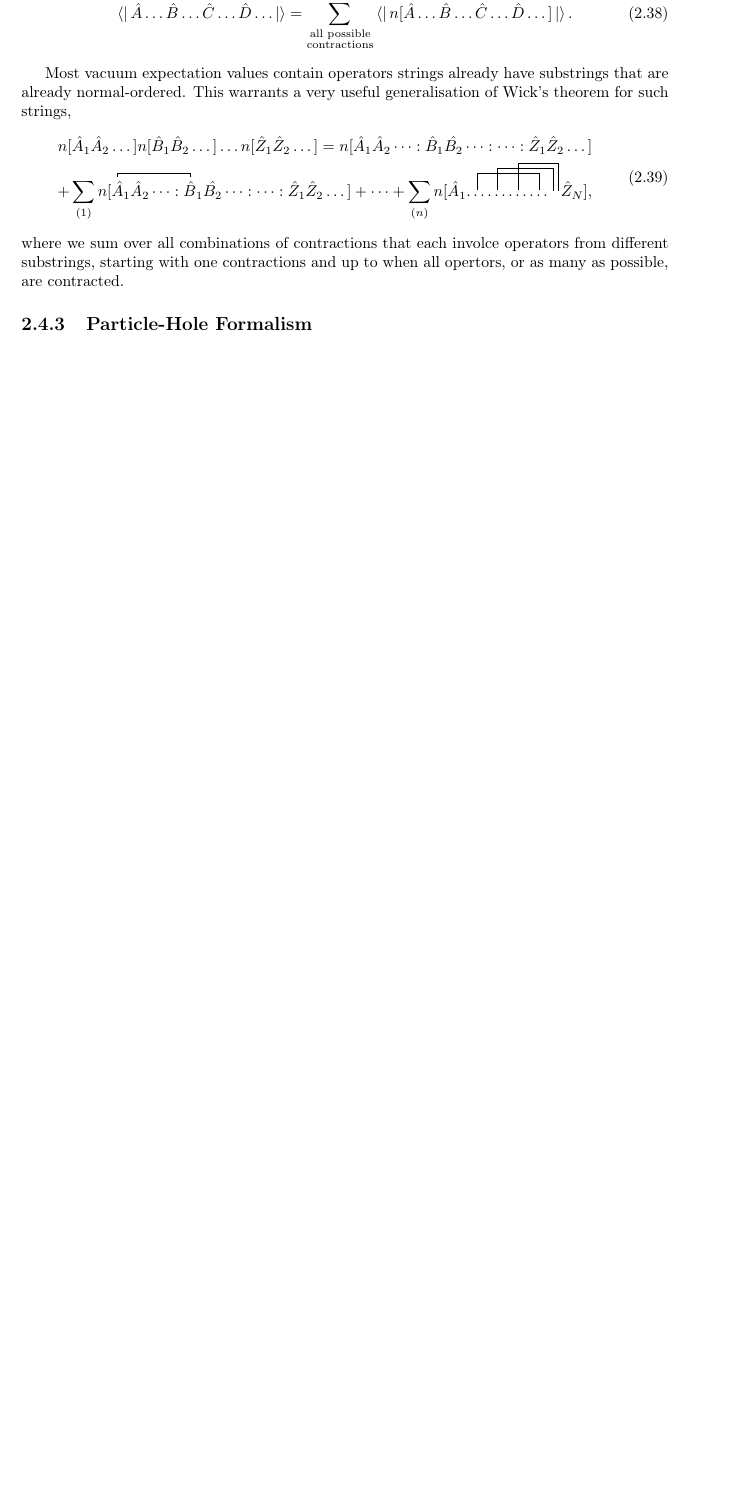
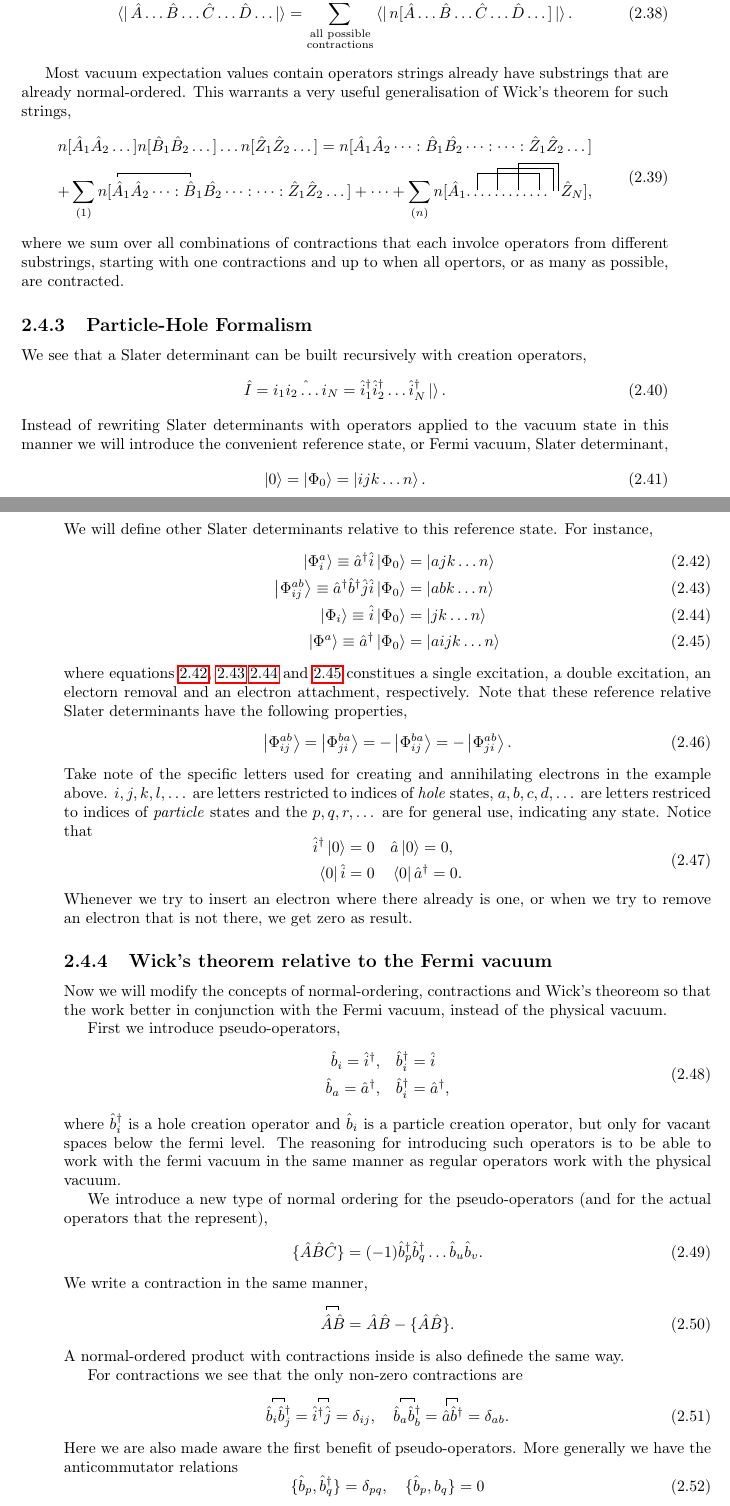
Before and after one commit to gregwinther/taifun, a LaTeX thesis (main.tex, which reads theory/quantum_mechanics/second_quantisation.tex): part of page 19 of 46 before the commit and two parts of pages 19 and 20 of 48 after it, the two joined at a grey line, cut so that both start at the same text, the shorter picture padded with empty space. Compiled offline with pdfLaTeX.

Commit message:
Add section on particle-hole formalism.

```diff
--- a/theory/quantum_mechanics/second_quantisation.tex
+++ b/theory/quantum_mechanics/second_quantisation.tex
@@ -385,3 +385,96 @@ Some Slater determinant is written,
 		opertors, or as many as possible, are contracted.
 
     \subsection{Particle-Hole Formalism}
+
+		We see that a Slater determinant can be built recursively with creation operators,
+		\begin{equation}
+			\hat{I} = \hat{i_1i_2\dots i_N}
+				= \hat{i}_1^\dagger \hat{i}_2^\dagger \dots \hat{i}_N^\dagger\ket{}.
+		\end{equation}
+		Instead of rewriting Slater determinants with operators applied to the vacuum
+		state in this manner we will introduce the convenient reference state, or
+		Fermi vacuum, Slater determinant,
+		\begin{equation}
+			\ket{0} = \ket{\Phi_0} = \ket{ijk\dots n}.
+		\end{equation}
+		We will define other Slater determinants relative to this reference state.
+		For instance,
+		\begin{align}
+		\label{eq:single_excitation}
+		\ket{\Phi^a_i} \equiv \hat{a}^\dagger \hat{i}\ket{\Phi_0} &= \ket{ajk\dots n} \\
+		\label{eq:double_excitation}
+		\ket{\Phi^{ab}_{ij}} \equiv \hat{a}^\dagger\hat{b}^\dagger \hat{j} \hat{i}\ket{\Phi_0}
+			&= \ket{abk\dots n} \\
+		\label{eq:electron_removal}
+		\ket{\Phi_i} \equiv \hat{i}\ket{\Phi_0} &= \ket{jk\dots n} \\
+		\label{eq:electron_attachment}
+		\ket{\Phi^a} \equiv \hat{a}^\dagger \ket{\Phi_0} &= \ket{aijk\dots n}
+		\end{align}
+		where equations \ref{eq:single_excitation}, \ref{eq:double_excitation}
+		\ref{eq:electron_removal} and \ref{eq:electron_attachment}
+		constitues a single excitation, a double excitation, an electorn removal and an
+		electron attachment, respectively. Note that these reference relative Slater
+		determinants have the following properties,
+		\begin{equation}
+			\ket{\Phi^{ab}_{ij}} = \ket{\Phi^{ba}_{ji}}
+				= - \ket{\Phi^{ba}_{ij}} = - \ket{\Phi^{ab}_{ji}}.
+		\end{equation}
+		Take note of the specific letters used for creating and annihilating electrons
+		in the example above. $i,j,k,l,\dots$ are letters restricted to indices of
+		\emph{hole} states, $a,b,c,d,\dots$ are letters restriced to indices of
+		\emph{particle} states and the $p,q,r,\dots$ are for general use, indicating
+		any state. Notice that
+		\begin{equation}
+			\begin{aligned}
+				\hat{i}^\dagger\ket{0} = 0 &\quad \hat{a}\ket{0} = 0, \\
+				\bra{0}\hat{i} = 0 &\quad \bra{0}\hat{a}^\dagger = 0.
+			\end{aligned}
+		\end{equation}
+		Whenever we try to insert an electron where there already is one, or when we
+		try to remove an electron that is not there, we get zero as result.
+
+
+	\subsection{Wick's theorem relative to the Fermi vacuum}
+
+		Now we will modify the concepts of normal-ordering, contractions and Wick's
+		theoreom so that the work better in conjunction with the Fermi vacuum, instead
+		of the physical vacuum.
+
+		First we introduce pseudo-operators,
+		\begin{equation}
+			\begin{aligned}
+				\hat{b}_i = \hat{i}^\dagger, &\quad \hat{b}_i^\dagger = \hat{i} \\
+				\hat{b}_a = \hat{a}^\dagger, &\quad \hat{b}_i^\dagger = \hat{a}^\dagger,
+			\end{aligned}
+		\end{equation}
+		where $\hat{b}_i^\dagger$ is a hole creation operator and $\hat{b}_i$ is a particle
+		creation operator, but only for vacant spaces below the fermi level. The reasoning
+		for introducing such operators is to be able to work with the fermi vacuum in the
+		same manner as regular operators work with the physical vacuum.
+
+		We introduce a new type of normal ordering for the pseudo-operators (and for the
+		actual operators that the represent),
+		\begin{equation}
+			\{\hat{A}\hat{B}\hat{C} \}
+				= (-1)\hat{b}_p^\dagger\hat{b}_q^\dagger \dots \hat{b}_u \hat{b}_v.
+		\end{equation}
+		We write a contraction in the same manner,
+		\begin{equation}
+			\wick{\c{\hat{A}}\c{\hat{B}}} = \hat{A}\hat{B} - \{\hat{A}\hat{B}\}.
+		\end{equation}
+		A normal-ordered product with contractions inside is also definede the same
+		way.
+
+		For contractions we see that the only non-zero contractions are
+		\begin{equation}
+			\wick{\c{\hat{b}_i}\c{\hat{b}_j^\dagger}} =
+			\wick{\c{\hat{i}^\dagger}\c{\hat{j}}} = \delta_{ij}, \quad
+			\wick{\c{\hat{b}_a}\c{\hat{b}_b^\dagger}} =
+			\wick{\c{\hat{a}}\c{\hat{b}^\dagger}} = \delta_{ab}.
+		\end{equation}
+		Here we are also made aware the first benefit of pseudo-operators. More generally
+		we have the anticommutator relations
+		\begin{equation}
+			\{\hat{b}_p, \hat{b}_q^\dagger\} = \delta_{pq}, \quad
+			\{\hat{b}_p, b_q\} = 0
+		\end{equation}
```
Also changed, not shown: main.pdf, theory/quantum_mechanics/second_quantisation.tex (8 more changed lines).
